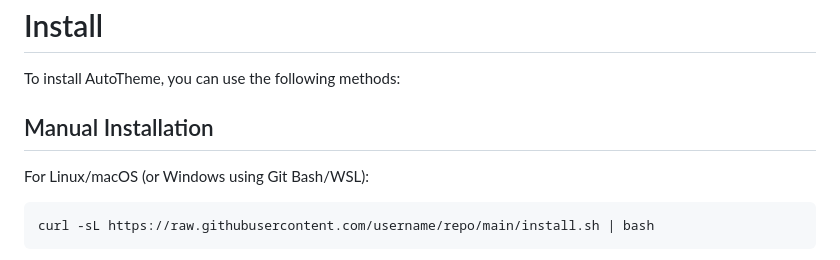
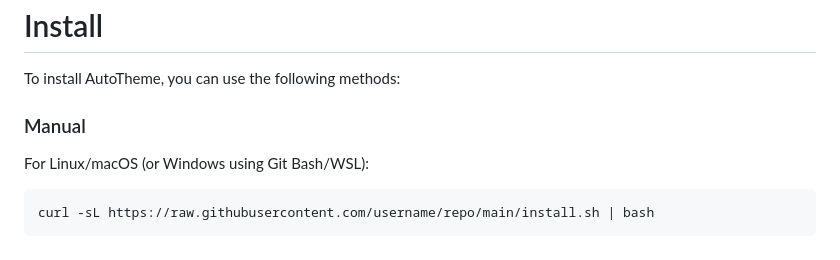
Before and after one commit to damienbullis/autotheme, a Markdown page: README.md, the part around one of its changes. GitHub-like rendering.

```diff
--- a/README.md
+++ b/README.md
@@ -18,7 +21,7 @@
 
 To install AutoTheme, you can use the following methods:
 
-## Manual Installation
+### Manual
 
 For Linux/macOS (or Windows using Git Bash/WSL):
 
```
Also changed, not shown: other parts of README.md (+7 -4 lines).
